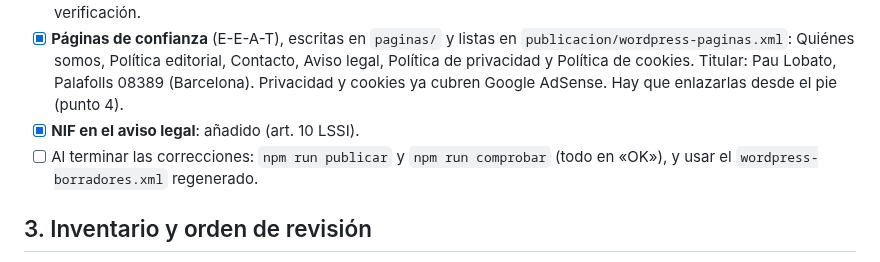
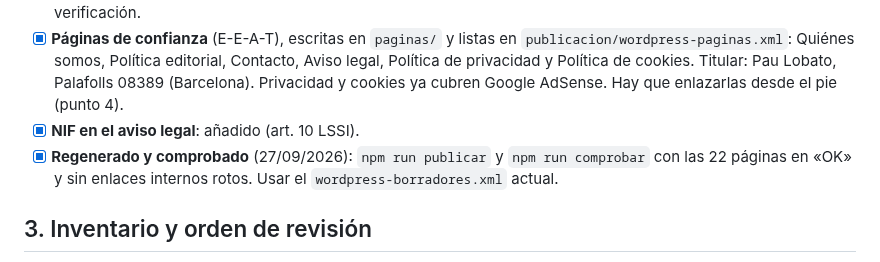
Before and after one commit to plobatoic/Jubilometro, a Markdown page: publicacion/PLAN-PUBLICACION.md, the part around the change. Rendered like a GitHub page.

Commit message:
Marca como hecha la regeneración y comprobación previa al lanzamiento
Co-Authored-By: Claude Opus 5.5 <noreply@anthropic.com>
Claude-Session: https://claude.ai/code/session_01612Ku6R7hcJL4LgNJdxvzR

```diff
--- a/publicacion/PLAN-PUBLICACION.md
+++ b/publicacion/PLAN-PUBLICACION.md
@@ -20,7 +20,7 @@ Por eso la recomendación es:
 - [x] **Datos «Cotejar en BOE»**: hecho el 27/09/2026. Las 39 filas se leyeron en el texto consolidado del BOE y están como «Verificado en BOE» en cada `verificacion-fuentes.md`. Se corrigieron 4 puntos en los artículos (anticipada involuntaria, convenio especial y jubilación flexible) y 3 referencias legales en las fichas de verificación.
 - [x] **Páginas de confianza** (E-E-A-T), escritas en `paginas/` y listas en `publicacion/wordpress-paginas.xml`: Quiénes somos, Política editorial, Contacto, Aviso legal, Política de privacidad y Política de cookies. Titular: Pau Lobato, Palafolls 08389 (Barcelona). Privacidad y cookies ya cubren Google AdSense. Hay que enlazarlas desde el pie (punto 4).
 - [x] **NIF en el aviso legal**: añadido (art. 10 LSSI).
-- [ ] Al terminar las correcciones: `npm run publicar` y `npm run comprobar` (todo en «OK»), y usar el `wordpress-borradores.xml` regenerado.
+- [x] **Regenerado y comprobado** (27/09/2026): `npm run publicar` y `npm run comprobar` con las 22 páginas en «OK» y sin enlaces internos rotos. Usar el `wordpress-borradores.xml` actual.
 
 ## 3. Inventario y orden de revisión
 
```
